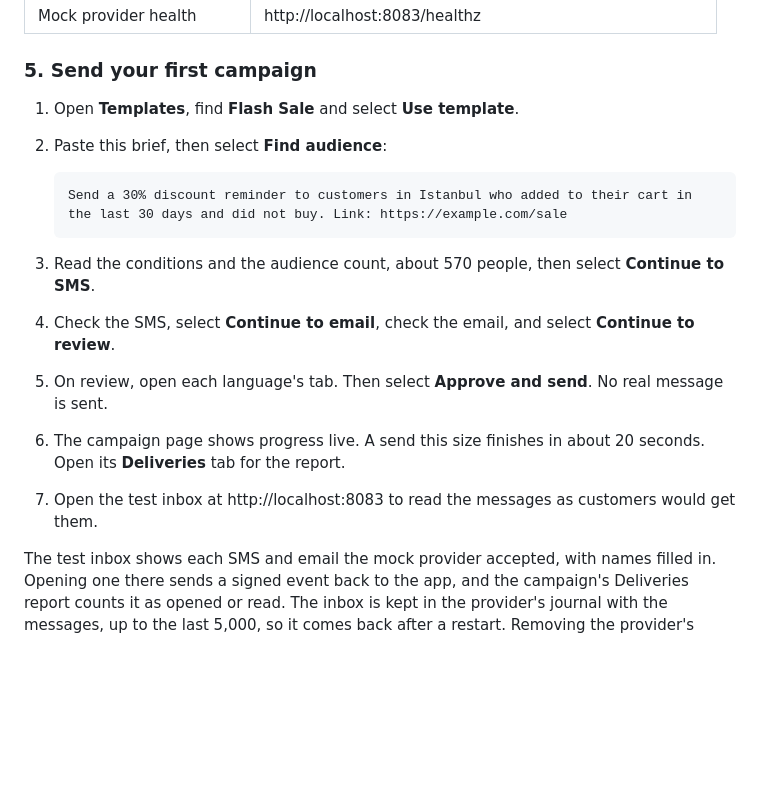
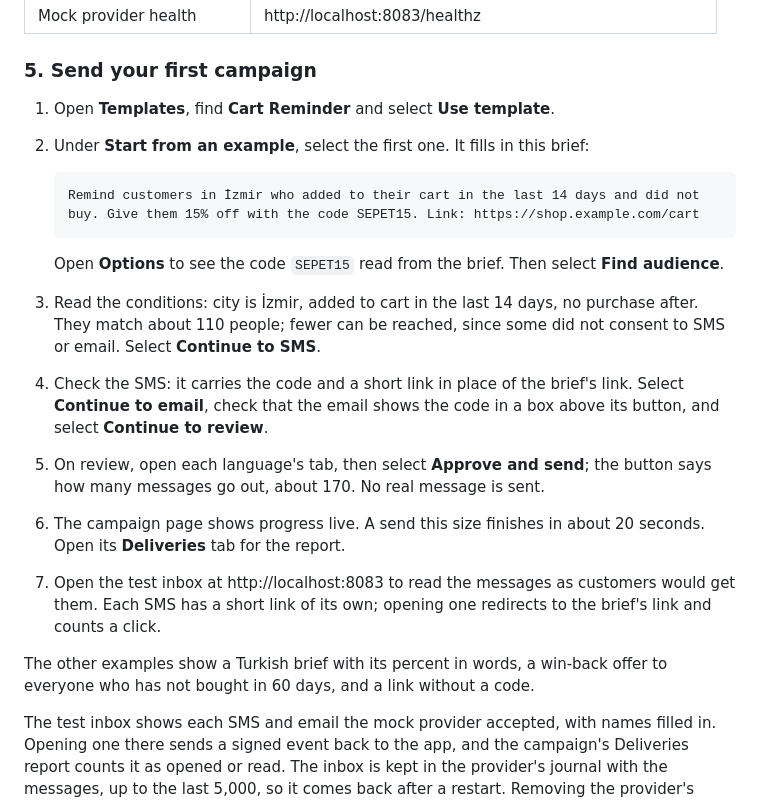
Before and after one commit to negativexq/smart-campaign-composer, a Markdown page: README.md, the part around one of its changes. Rendered like a GitHub page; blank space fills up the shorter version.

Commit message:
docs: refresh the brief examples, first-campaign steps and screenshots

````diff
--- a/README.md
+++ b/README.md
@@ -167,18 +167,21 @@ You should see an empty Overview with a `Mock AI` badge at the top and Database,
 
 ### 5. Send your first campaign
 
-1. Open **Templates**, find **Flash Sale** and select **Use template**.
-2. Paste this brief, then select **Find audience**:
+1. Open **Templates**, find **Cart Reminder** and select **Use template**.
+2. Under **Start from an example**, select the first one. It fills in this brief:
 
    ```text
-   Send a 30% discount reminder to customers in Istanbul who added to their cart in the last 30 days and did not buy. Link: https://example.com/sale
+   Remind customers in İzmir who added to their cart in the last 14 days and did not buy. Give them 15% off with the code SEPET15. Link: https://shop.example.com/cart
    ```
 
-3. Read the conditions and the audience count, about 570 people, then select **Continue to SMS**.
-4. Check the SMS, select **Continue to email**, check the email, and select **Continue to review**.
-5. On review, open each language's tab. Then select **Approve and send**. No real message is sent.
+   Open **Options** to see the code `SEPET15` read from the brief. Then select **Find audience**.
+3. Read the conditions: city is İzmir, added to cart in the last 14 days, no purchase after. They match about 110 people; fewer can be reached, since some did not consent to SMS or email. Select **Continue to SMS**.
+4. Check the SMS: it carries the code and a short link in place of the brief's link. Select **Continue to email**, check that the email shows the code in a box above its button, and select **Continue to review**.
+5. On review, open each language's tab, then select **Approve and send**; the button says how many messages go out, about 170. No real message is sent.
 6. The campaign page shows progress live. A send this size finishes in about 20 seconds. Open its **Deliveries** tab for the report.
-7. Open the test inbox at http://localhost:8083 to read the messages as customers would get them.
+7. Open the test inbox at http://localhost:8083 to read the messages as customers would get them. Each SMS has a short link of its own; opening one redirects to the brief's link and counts a click.
+
+The other examples show a Turkish brief with its percent in words, a win-back offer to everyone who has not bought in 60 days, and a link without a code.
 
 The test inbox shows each SMS and email the mock provider accepted, with names filled in. Opening one there sends a signed event back to the app, and the campaign's Deliveries report counts it as opened or read. The inbox is kept in the provider's journal with the messages, up to the last 5,000, so it comes back after a restart. Removing the provider's volume empties it, while the opens already reported stay in the database.
 
````
Also changed, not shown: other parts of README.md (+3 -3 lines), docs/screenshots/brief.png, docs/screenshots/test-inbox-sms.png, docs/screenshots/test-inbox.png, 3 other files.
